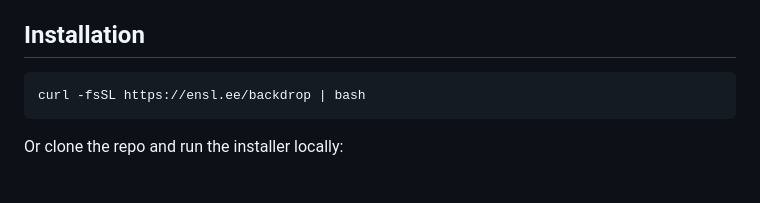
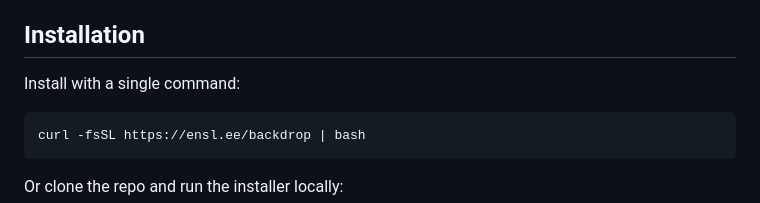
Before and after one commit to aensley/backdrop, a Markdown page: README.md, the part around the change. Drawn GitHub-style; blank space fills up the shorter version.

Commit message:
docs: :memo: update verbiage

````diff
--- a/README.md
+++ b/README.md
@@ -17,6 +17,8 @@ backdrop is a Bash script that fetches a daily image from one of several curated
 - systemd (for the daily timer)
 
 ## Installation
+
+Install with a single command:
 
 ```bash
 curl -fsSL https://ensl.ee/backdrop | bash
````
